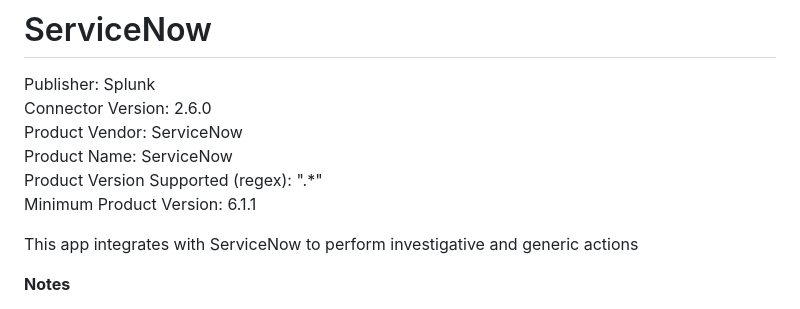
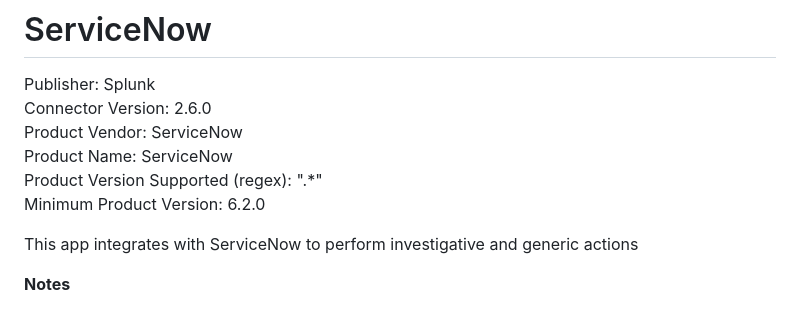
Before and after one commit to splunk-soar-connectors/servicenow, a Markdown page: README.md, the part around the change. GitHub-like rendering.

```diff
--- a/README.md
+++ b/README.md
@@ -6,7 +6,7 @@ Connector Version: 2.6.0
 Product Vendor: ServiceNow
 Product Name: ServiceNow
 Product Version Supported (regex): ".\*"
-Minimum Product Version: 6.1.1
+Minimum Product Version: 6.2.0
 
 This app integrates with ServiceNow to perform investigative and generic actions
 
```
